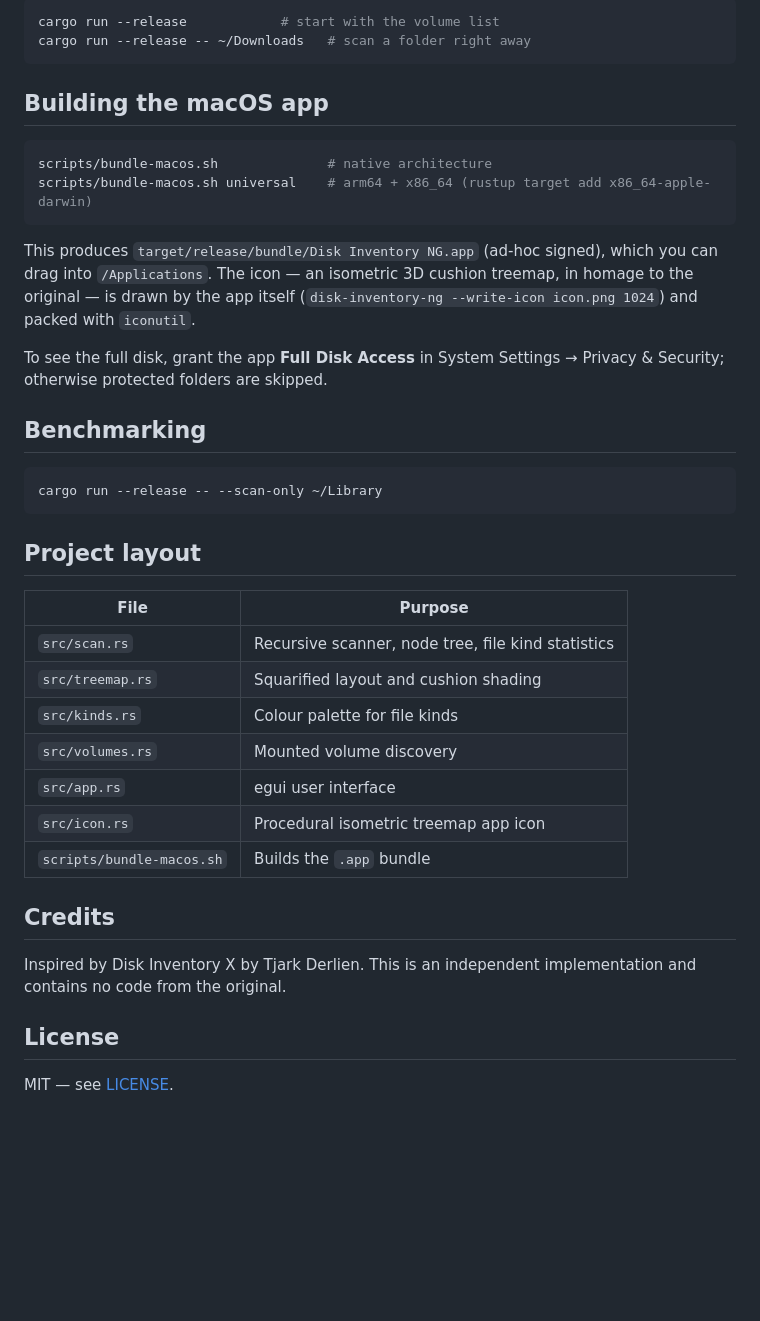
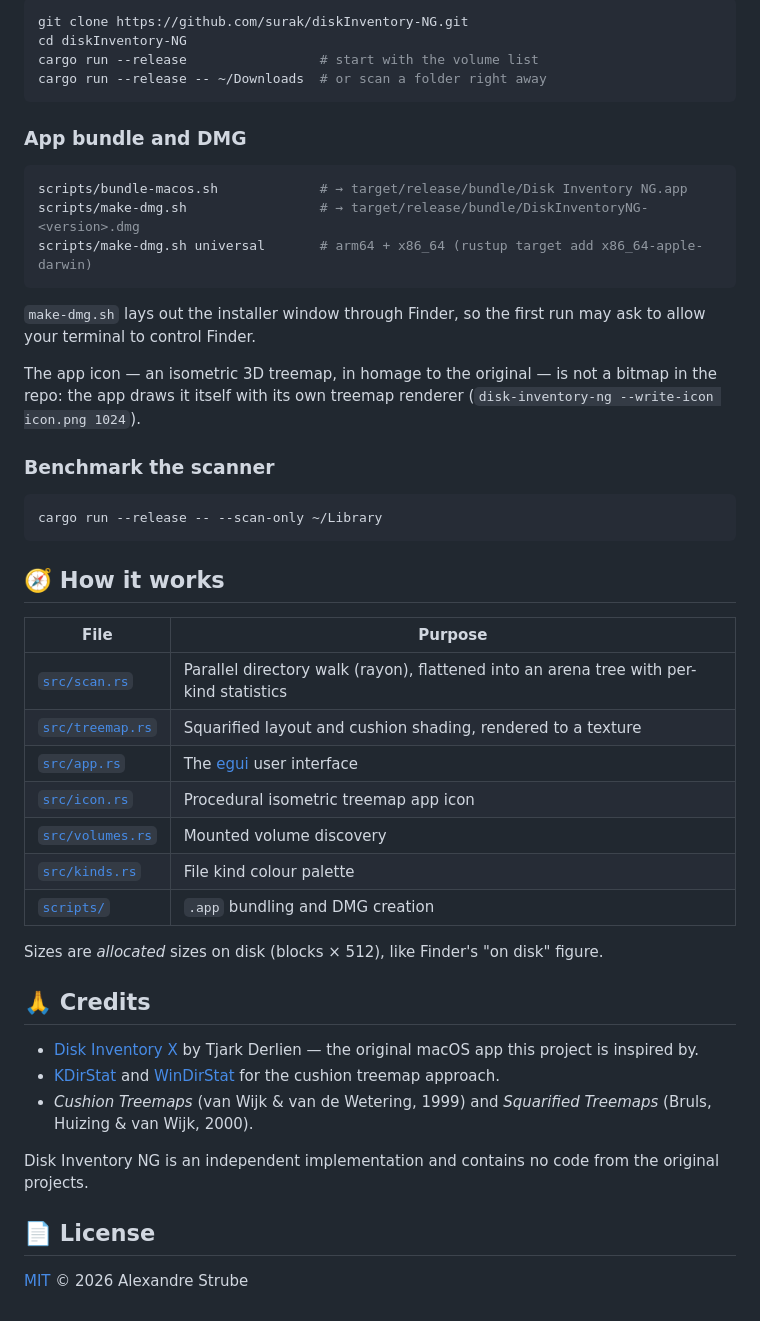
Before and after one commit to surak/diskInventory-NG, a Markdown page: README.md, the part around one of its changes. Rendered like a GitHub page; blank space fills up the shorter version.

````diff
--- a/README.md
+++ b/README.md
@@ -28,47 +70,58 @@ cushion treemaps (layout after KDirStat, inspired by WinDirStat).
 
 ```sh
-cargo run --release            # start with the volume list
-cargo run --release -- ~/Downloads   # scan a folder right away
+git clone https://github.com/surak/diskInventory-NG.git
+cd diskInventory-NG
+cargo run --release                 # start with the volume list
+cargo run --release -- ~/Downloads  # or scan a folder right away
 ```
 
-## Building the macOS app
+### App bundle and DMG
 
 ```sh
-scripts/bundle-macos.sh              # native architecture
-scripts/bundle-macos.sh universal    # arm64 + x86_64 (rustup target add x86_64-apple-darwin)
+scripts/bundle-macos.sh             # → target/release/bundle/Disk Inventory NG.app
+scripts/make-dmg.sh                 # → target/release/bundle/DiskInventoryNG-<version>.dmg
+scripts/make-dmg.sh universal       # arm64 + x86_64 (rustup target add x86_64-apple-darwin)
 ```
 
-This produces `target/release/bundle/Disk Inventory NG.app` (ad-hoc signed),
-which you can drag into `/Applications`. The icon — an isometric 3D cushion
-treemap, in homage to the original — is drawn by the app itself
-(`disk-inventory-ng --write-icon icon.png 1024`) and packed with `iconutil`.
+`make-dmg.sh` lays out the installer window through Finder, so the first run
+may ask to allow your terminal to control Finder.
 
-To see the full disk, grant the app **Full Disk Access** in System Settings →
-Privacy & Security; otherwise protected folders are skipped.
+The app icon — an isometric 3D treemap, in homage to the original — is not a
+bitmap in the repo: the app draws it itself with its own treemap renderer
+(`disk-inventory-ng --write-icon icon.png 1024`).
 
-## Benchmarking
+### Benchmark the scanner
 
 ```sh
 cargo run --release -- --scan-only ~/Library
 ```
 
-## Project layout
+## 🧭 How it works
 
 | File | Purpose |
 |------|---------|
-| `src/scan.rs` | Recursive scanner, node tree, file kind statistics |
-| `src/treemap.rs` | Squarified layout and cushion shading |
-| `src/kinds.rs` | Colour palette for file kinds |
-| `src/volumes.rs` | Mounted volume discovery |
-| `src/app.rs` | egui user interface |
-| `src/icon.rs` | Procedural isometric treemap app icon |
-| `scripts/bundle-macos.sh` | Builds the `.app` bundle |
+| [`src/scan.rs`](src/scan.rs) | Parallel directory walk (rayon), flattened into an arena tree with per-kind statistics |
+| [`src/treemap.rs`](src/treemap.rs) | Squarified layout and cushion shading, rendered to a texture |
+| [`src/app.rs`](src/app.rs) | The [egui](https://github.com/emilk/egui) user interface |
+| [`src/icon.rs`](src/icon.rs) | Procedural isometric treemap app icon |
+| [`src/volumes.rs`](src/volumes.rs) | Mounted volume discovery |
+| [`src/kinds.rs`](src/kinds.rs) | File kind colour palette |
+| [`scripts/`](scripts) | `.app` bundling and DMG creation |
 
-## Credits
+Sizes are *allocated* sizes on disk (blocks × 512), like Finder's "on disk" figure.
 
-Inspired by Disk Inventory X by Tjark Derlien. This is an independent
-implementation and contains no code from the original.
+## 🙏 Credits
 
-## License
+- [Disk Inventory X](https://www.derlien.com) by Tjark Derlien — the original
+  macOS app this project is inspired by.
+- [KDirStat](https://kdirstat.sourceforge.net/) and
+  [WinDirStat](https://windirstat.net/) for the cushion treemap approach.
+- *Cushion Treemaps* (van Wijk & van de Wetering, 1999) and
+  *Squarified Treemaps* (Bruls, Huizing & van Wijk, 2000).
 
-MIT — see [LICENSE](LICENSE).
+Disk Inventory NG is an independent implementation and contains no code from
+the original projects.
+
+## 📄 License
+
+[MIT](LICENSE) © 2026 Alexandre Strube
````
Also changed, not shown: other parts of README.md (+62 -20 lines), docs/dmg.png (added), docs/icon.png, docs/screenshot.png (added), 8 other files.
